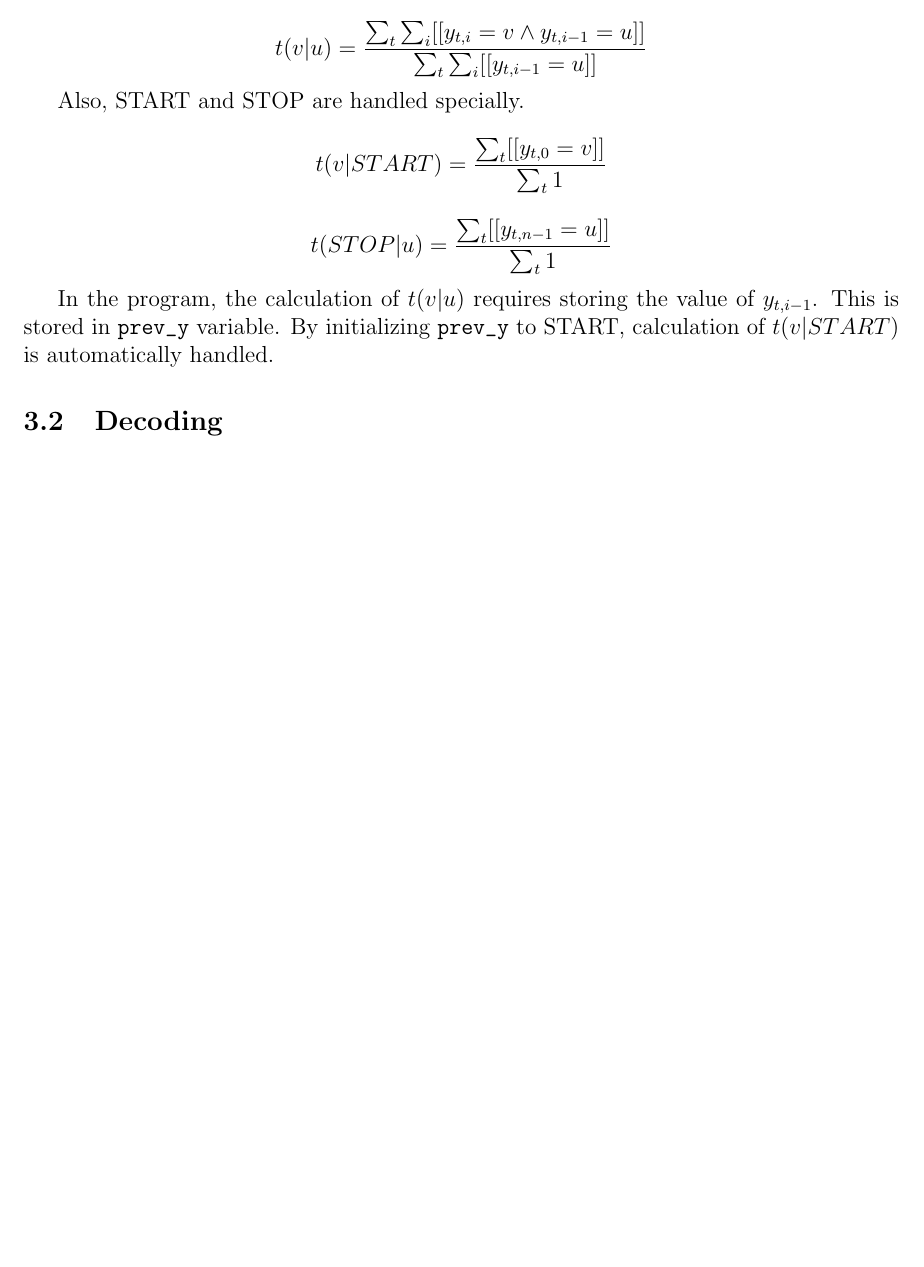
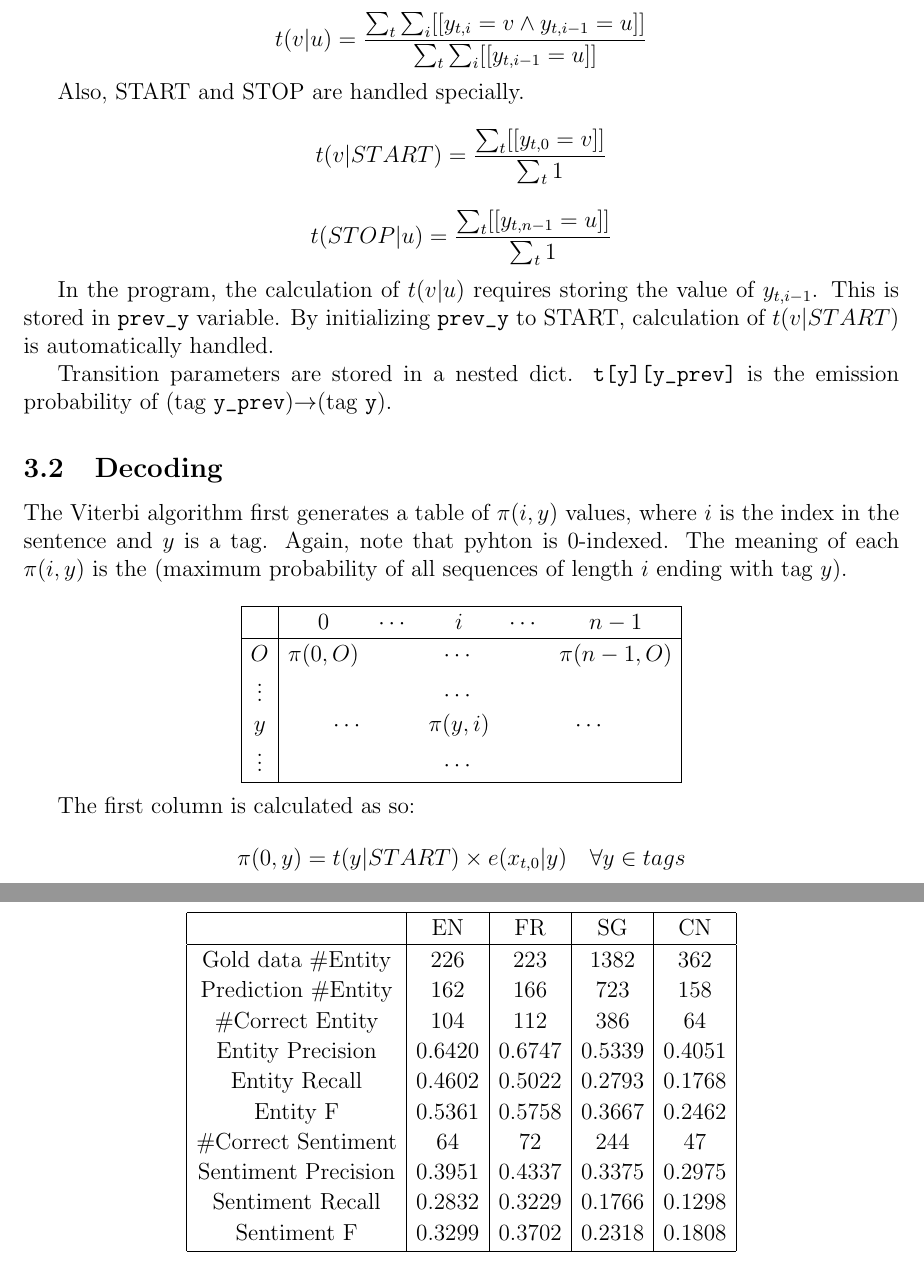
Before and after one commit to coffeebenzene/1112ML_project, a LaTeX document (report.tex): part of page 4 of 4 before the commit and two parts of pages 5 and 6 of 7 after it, the two joined at a grey line, cut so that both start at the same text, the shorter picture padded with empty space. Compiled offline with pdfLaTeX.

Commit message:
more edits

```diff
--- a/report.tex
+++ b/report.tex
@@ -146,4 +154,43 @@ Also, START and STOP are handled specially.
 
 In the program, the calculation of \(t(v|u)\) requires storing the value of \(y_{t,i-1}\). This is stored in \verb|prev_y| variable. By initializing \verb|prev_y| to START, calculation of \(t(v|START)\) is automatically handled.
 
+Transition parameters are stored in a nested dict. \verb|t[y][y_prev]| is the emission probability of (tag \verb|y_prev|)\(\rightarrow\)(tag \verb|y|).
+
 \subsection{Decoding}
+
+The Viterbi algorithm first generates a table of \(\pi(i,y)\) values, where \(i\) is the index in the sentence and \(y\) is a tag. Again, note that pyhton is 0-indexed. The meaning of each \(\pi(i,y)\) is the (maximum probability of all sequences of length \(i\) ending with tag \(y\)).
+
+\[
+\begin{array}{|c|ccccc|}
+\hline \rule{0pt}{1em}
+& 0 & \cdots & i & \cdots & n-1 \\
+\hline \rule{0pt}{1em}
+O      & \pi(0,O) & \multicolumn{3}{c}{\cdots} & \pi(n-1,O) \\[0.1em]
+\vdots &          & \multicolumn{3}{c}{\cdots} &            \\[0.1em]
+y      & \multicolumn{2}{c}{\cdots} & \pi(y,i) & \multicolumn{2}{c|}{\cdots} \\[0.1em]
+\vdots &          & \multicolumn{3}{c}{\cdots} &            \\[0.1em]
+\hline
+\end{array}
+\]
+
+The first column is calculated as so:
+\[ \pi(0,y) = t(y|START) \times e(x_{t,0}|y) \quad \forall y \in {tags}\]
+
+Results from \verb|EvalResult.py|:
+\[
+\begin{array}{|c|c|c|c|c|}
+\hline \rule{0pt}{1em}
+& \mbox{EN} & \mbox{FR} & \mbox{SG} & \mbox{CN} \\
+\hline \rule{0pt}{1em}
+\mbox{Gold data \#Entity} & 226    & 223    & 1382   & 362    \\[0.1em]
+\mbox{Prediction \#Entity}& 162    & 166    & 723    & 158    \\[0.1em]
+\mbox{\#Correct Entity}   & 104    & 112    & 386    & 64     \\[0.1em]
+\mbox{Entity Precision}   & 0.6420 & 0.6747 & 0.5339 & 0.4051 \\[0.1em]
+\mbox{Entity Recall}      & 0.4602 & 0.5022 & 0.2793 & 0.1768 \\[0.1em]
+\mbox{Entity F}           & 0.5361 & 0.5758 & 0.3667 & 0.2462 \\[0.1em]
+\mbox{\#Correct Sentiment}& 64     & 72     & 244    & 47     \\[0.1em]
+\mbox{Sentiment Precision}& 0.3951 & 0.4337 & 0.3375 & 0.2975 \\[0.1em]
+\mbox{Sentiment Recall}   & 0.2832 & 0.3229 & 0.1766 & 0.1298 \\[0.1em]
+\mbox{Sentiment F}        & 0.3299 & 0.3702 & 0.2318 & 0.1808 \\[0.1em]
+\hline
+\end{array}
```
Also changed, not shown: report.tex (42 more changed lines).
